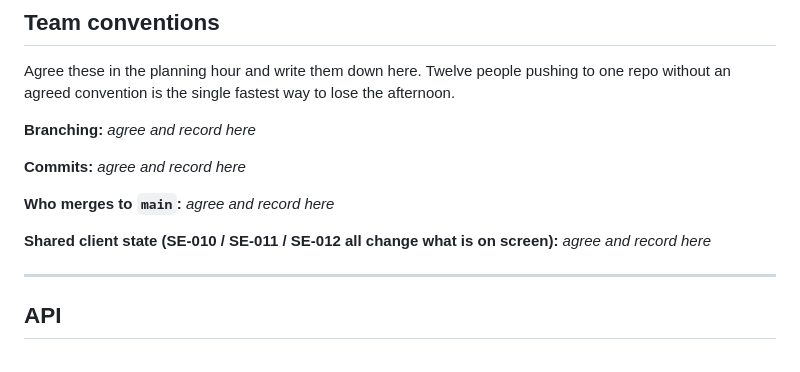
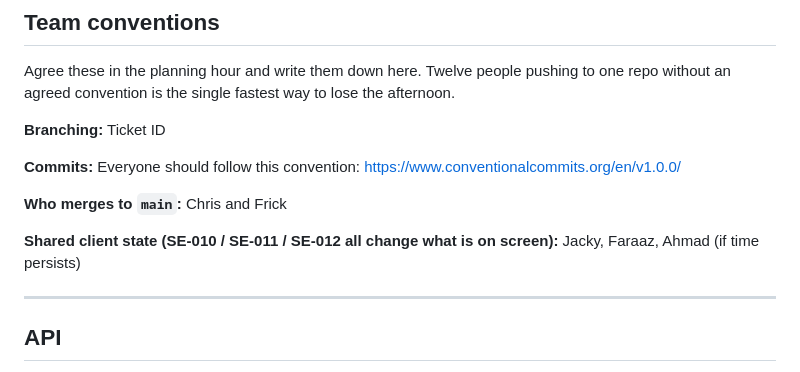
Before and after one commit to ravl-selection/ravl-sentinel, a Markdown page: README.md, the part around the change. Rendered like a GitHub page.

Commit message:
feat: conventions

```diff
--- a/README.md
+++ b/README.md
@@ -53,13 +53,13 @@ Every stub carries a `TODO SE-0xx` comment matching a story ID in the backlog.
 
 Agree these in the planning hour and write them down here. Twelve people pushing to one repo without an agreed convention is the single fastest way to lose the afternoon.
 
-**Branching:** _agree and record here_
+**Branching:** Ticket ID
 
-**Commits:** _agree and record here_
+**Commits:** Everyone should follow this convention: https://www.conventionalcommits.org/en/v1.0.0/
 
-**Who merges to `main`:** _agree and record here_
+**Who merges to `main`:** Chris and Frick
 
-**Shared client state (SE-010 / SE-011 / SE-012 all change what is on screen):** _agree and record here_
+**Shared client state (SE-010 / SE-011 / SE-012 all change what is on screen):** Jacky, Faraaz, Ahmad (if time persists)
 
 ---
 
```
